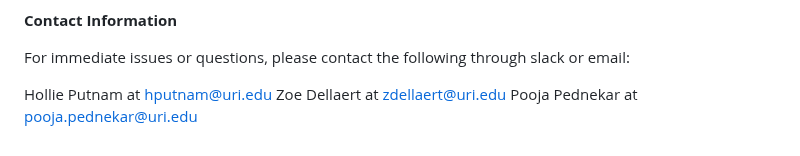
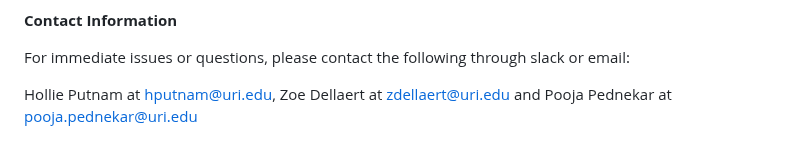
Before and after one commit to Putnam-Lab/CBLS_Wetlab, a Markdown page: CBLS_Wetlab_Protocols/README.md, the part around the change. GitHub-like rendering.

```diff
--- a/CBLS_Wetlab_Protocols/README.md
+++ b/CBLS_Wetlab_Protocols/README.md
@@ -190,6 +190,4 @@ The following protocols are used by the team to maintain and operate the equipme
 
 For immediate issues or questions, please contact the following through slack or email:
 
-Hollie Putnam at hputnam@uri.edu
-Zoe Dellaert at zdellaert@uri.edu
-Pooja Pednekar at pooja.pednekar@uri.edu
+Hollie Putnam at hputnam@uri.edu, Zoe Dellaert at zdellaert@uri.edu and Pooja Pednekar at pooja.pednekar@uri.edu
```
